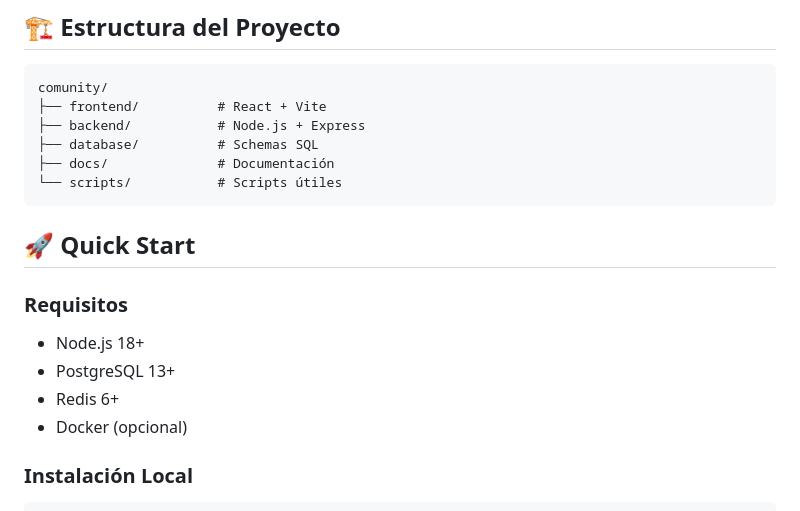
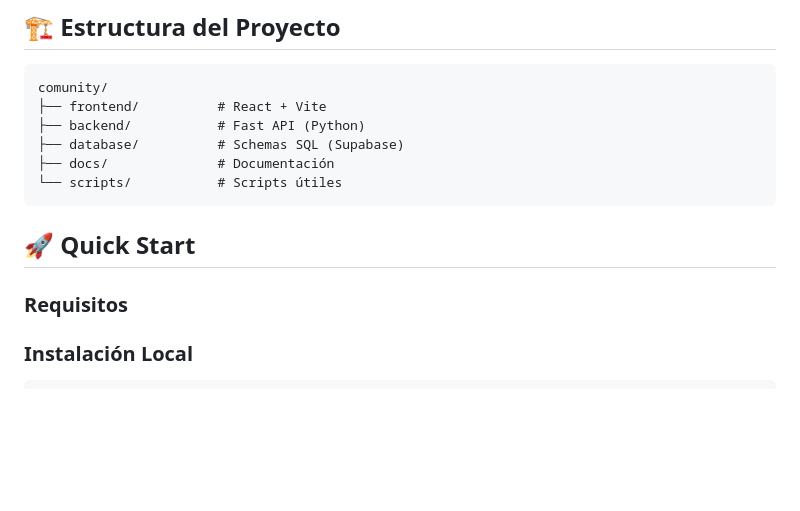
Before and after one commit to elbarrioMexicocia/elbarrio_comunity_mx, a Markdown page: README.md, the part around one of its changes. Rendered like a GitHub page; blank space fills up the shorter version.

````diff
--- a/README.md
+++ b/README.md
@@ -26,8 +26,8 @@ Conecta personas en un radio de 5km para transacciones inmediatas: comida casera
 ```
 comunity/
 ├── frontend/          # React + Vite
-├── backend/           # Node.js + Express
-├── database/          # Schemas SQL
+├── backend/           # Fast API (Python)
+├── database/          # Schemas SQL (Supabase)
 ├── docs/              # Documentación
 └── scripts/           # Scripts útiles
 ```
@@ -35,10 +35,7 @@ comunity/
 ## 🚀 Quick Start
 
 ### Requisitos
-- Node.js 18+
-- PostgreSQL 13+
-- Redis 6+
-- Docker (opcional)
+
 
 ### Instalación Local
 
````
Also changed, not shown: other parts of README.md (+34 -28 lines).
